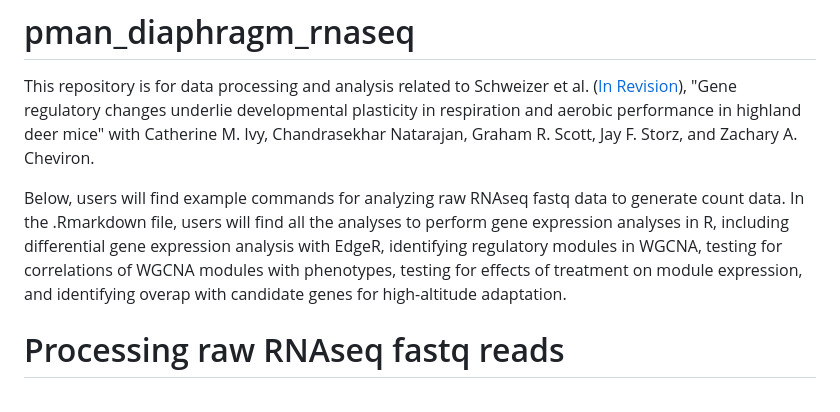
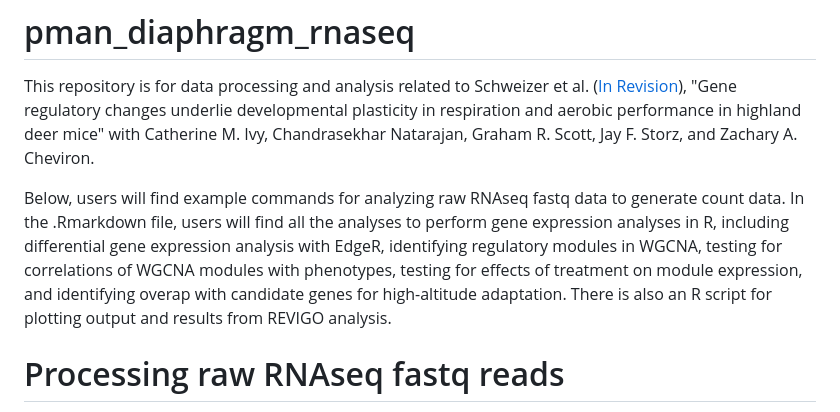
Before and after one commit to renaschweizer/pman_diaphragm_rnaseq, a Markdown page: README.md, the part around the change. Drawn GitHub-style.

```diff
--- a/README.md
+++ b/README.md
@@ -1,7 +1,7 @@
 # pman_diaphragm_rnaseq
 This repository is for data processing and analysis related to Schweizer et al. ([In Revision](https://doi.org/10.1101/2022.09.24.509328)), "Gene regulatory changes underlie developmental plasticity in respiration and aerobic performance in highland deer mice" with Catherine M. Ivy, Chandrasekhar Natarajan, Graham R. Scott, Jay F. Storz, and Zachary A. Cheviron.
 
-Below, users will find example commands for analyzing raw RNAseq fastq data to generate count data. In the .Rmarkdown file, users will find all the analyses to perform gene expression analyses in R, including differential gene expression analysis with EdgeR, identifying regulatory modules in WGCNA, testing for correlations of WGCNA modules with phenotypes, testing for effects of treatment on module expression, and identifying overap with candidate genes for high-altitude adaptation.
+Below, users will find example commands for analyzing raw RNAseq fastq data to generate count data. In the .Rmarkdown file, users will find all the analyses to perform gene expression analyses in R, including differential gene expression analysis with EdgeR, identifying regulatory modules in WGCNA, testing for correlations of WGCNA modules with phenotypes, testing for effects of treatment on module expression, and identifying overap with candidate genes for high-altitude adaptation. There is also an R script for plotting output and results from REVIGO analysis.
 
 # Processing raw RNAseq fastq reads
 
```
